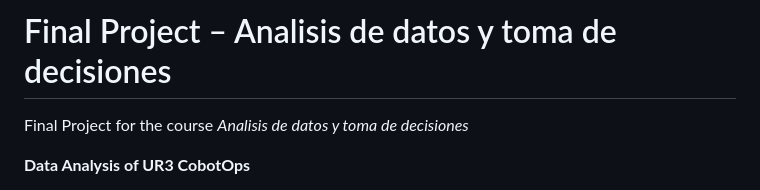
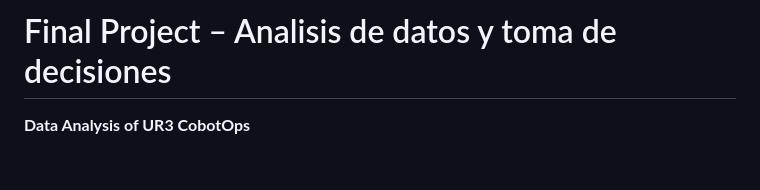
Before and after one commit to jlbjulio/Centroid-Inertia-Calculator, a Markdown page: README.md, the part around the change. Drawn GitHub-style; blank space fills up the shorter version.

```diff
--- a/README.md
+++ b/README.md
@@ -1,6 +1,5 @@
 # Final Project – Analisis de datos y toma de decisiones
 
-Final Project for the course *Analisis de datos y toma de decisiones*
 
 **Data Analysis of UR3 CobotOps**
 
```
